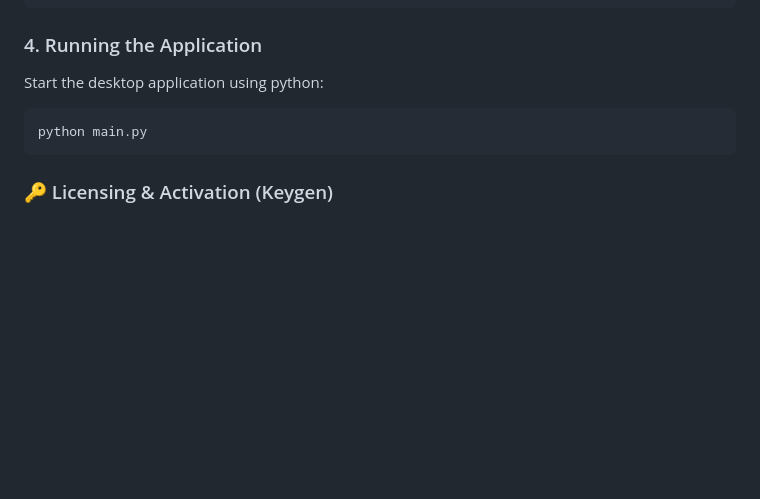
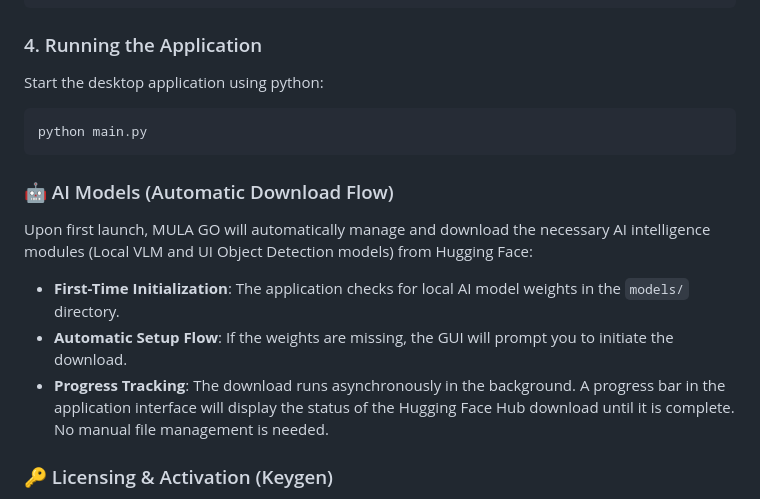
Before and after one commit to MusounoEnma/Mula-Go, a Markdown page: README.md, the part around the change. GitHub-like rendering; blank space fills up the shorter version.

Commit message:
cleanup: remove temp session images and update AI models download flow in README

````diff
--- a/README.md
+++ b/README.md
@@ -60,6 +60,12 @@ Start the desktop application using python:
 python main.py
 ```
 
+### 🤖 AI Models (Automatic Download Flow)
+Upon first launch, MULA GO will automatically manage and download the necessary AI intelligence modules (Local VLM and UI Object Detection models) from Hugging Face:
+- **First-Time Initialization**: The application checks for local AI model weights in the `models/` directory.
+- **Automatic Setup Flow**: If the weights are missing, the GUI will prompt you to initiate the download.
+- **Progress Tracking**: The download runs asynchronously in the background. A progress bar in the application interface will display the status of the Hugging Face Hub download until it is complete. No manual file management is needed.
+
 ### 🔑 Licensing & Activation (Keygen)
 MULA GO is protected by an offline hardware-locked license activation system based on the machine's unique Hardware ID (HWID) and time-sensitive TOTP codes.
 
````
